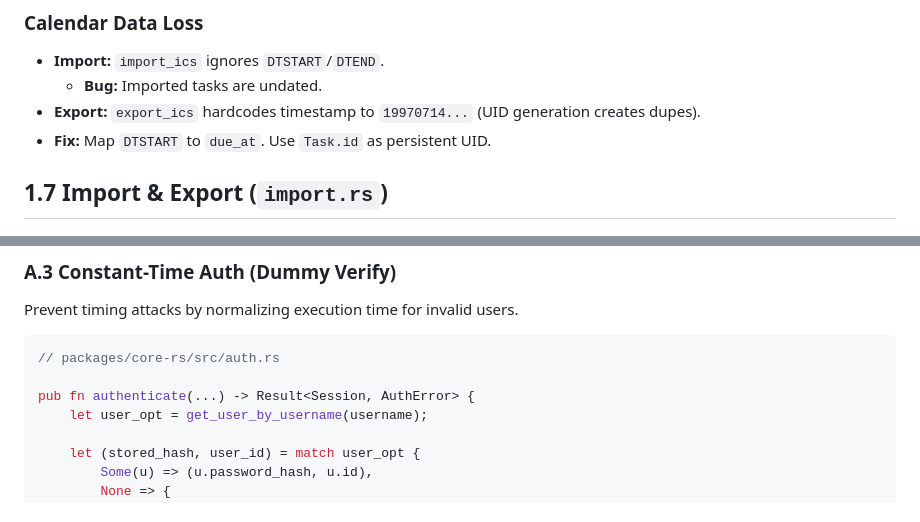
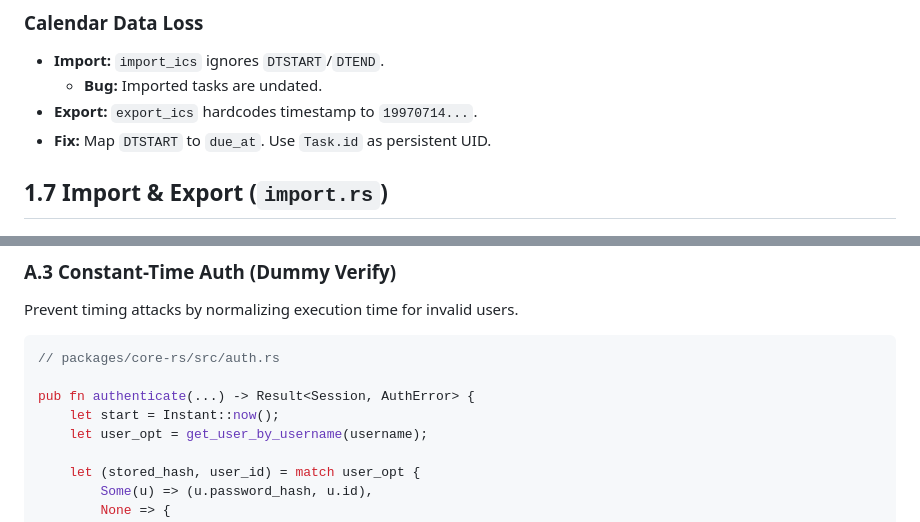
Before and after one commit to AmirrezaFarnamTaheri/Noteece, a Markdown page: docs/audit_reports/PHASE_1_CORE_BACKEND_AUDIT.md, 2 parts joined by grey strips. GitHub-like rendering.

```diff
--- a/docs/audit_reports/PHASE_1_CORE_BACKEND_AUDIT.md
+++ b/docs/audit_reports/PHASE_1_CORE_BACKEND_AUDIT.md
@@ -105,7 +111,7 @@
 ### Calendar Data Loss
 *   **Import:** `import_ics` ignores `DTSTART`/`DTEND`.
     *   **Bug:** Imported tasks are undated.
-*   **Export:** `export_ics` hardcodes timestamp to `19970714...` (UID generation creates dupes).
+*   **Export:** `export_ics` hardcodes timestamp to `19970714...`.
 *   **Fix:** Map `DTSTART` to `due_at`. Use `Task.id` as persistent UID.
 
 ## 1.7 Import & Export (`import.rs`)
@@ -239,6 +246,7 @@ Prevent timing attacks by normalizing execution time for invalid users.
 // packages/core-rs/src/auth.rs
 
 pub fn authenticate(...) -> Result<Session, AuthError> {
+    let start = Instant::now();
     let user_opt = get_user_by_username(username);
 
     let (stored_hash, user_id) = match user_opt {
```
Also changed, not shown: other parts of docs/audit_reports/PHASE_1_CORE_BACKEND_AUDIT.md (+9 -2 lines), docs/audit_reports/PHASE_0_ENVIRONMENT_AND_FOUNDATION.md (+10 -0 lines).
